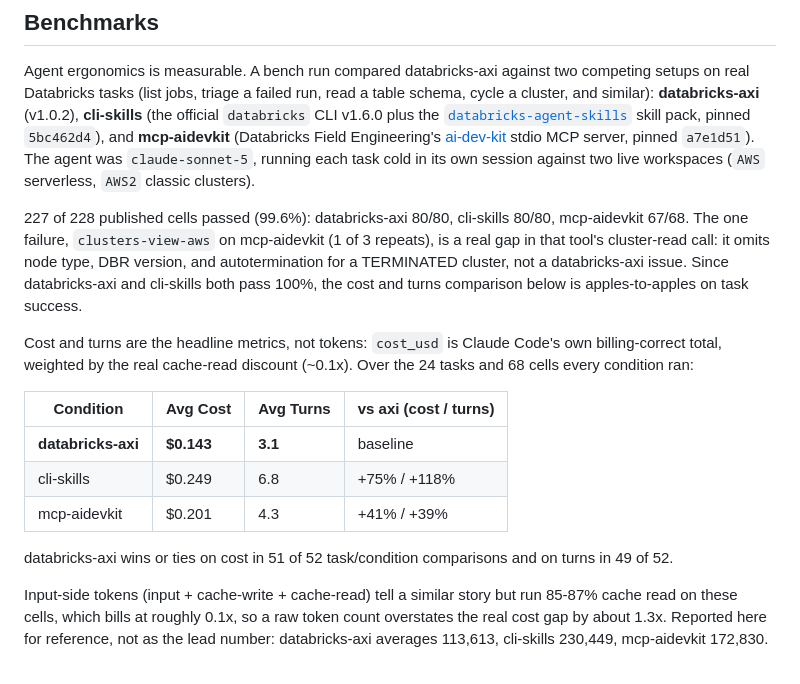
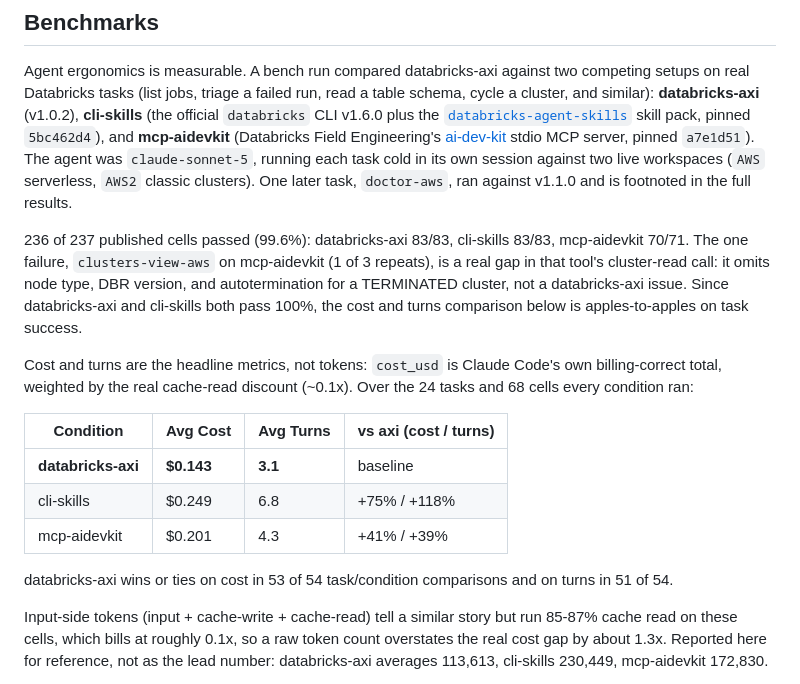
Before and after one commit to p33ves/databricks-axi, a Markdown page: README.md, the part around the change. Rendered like a GitHub page.

```diff
--- a/README.md
+++ b/README.md
@@ -112,10 +112,11 @@ skill pack, pinned `5bc462d4`), and
 [ai-dev-kit](https://github.com/databricks-solutions/ai-dev-kit) stdio MCP
 server, pinned `a7e1d51`). The agent was `claude-sonnet-5`, running each
 task cold in its own session against two live workspaces (`AWS` serverless,
-`AWS2` classic clusters).
+`AWS2` classic clusters). One later task, `doctor-aws`, ran against v1.1.0
+and is footnoted in the full results.
 
-227 of 228 published cells passed (99.6%): databricks-axi 80/80, cli-skills
-80/80, mcp-aidevkit 67/68. The one failure, `clusters-view-aws` on
+236 of 237 published cells passed (99.6%): databricks-axi 83/83, cli-skills
+83/83, mcp-aidevkit 70/71. The one failure, `clusters-view-aws` on
 mcp-aidevkit (1 of 3 repeats), is a real gap in that tool's cluster-read
 call: it omits node type, DBR version, and autotermination for a
 TERMINATED cluster, not a databricks-axi issue. Since databricks-axi and
@@ -132,8 +133,8 @@ Code's own billing-correct total, weighted by the real cache-read discount
 | cli-skills         | $0.249     | 6.8       | +75% / +118%          |
 | mcp-aidevkit       | $0.201     | 4.3       | +41% / +39%           |
 
-databricks-axi wins or ties on cost in 51 of 52 task/condition comparisons
-and on turns in 49 of 52.
+databricks-axi wins or ties on cost in 53 of 54 task/condition comparisons
+and on turns in 51 of 54.
 
 Input-side tokens (input + cache-write + cache-read) tell a similar story
 but run 85-87% cache read on these cells, which bills at roughly 0.1x, so a
```
Also changed, not shown: docs/BENCHMARKS.md (+27 -6 lines).
